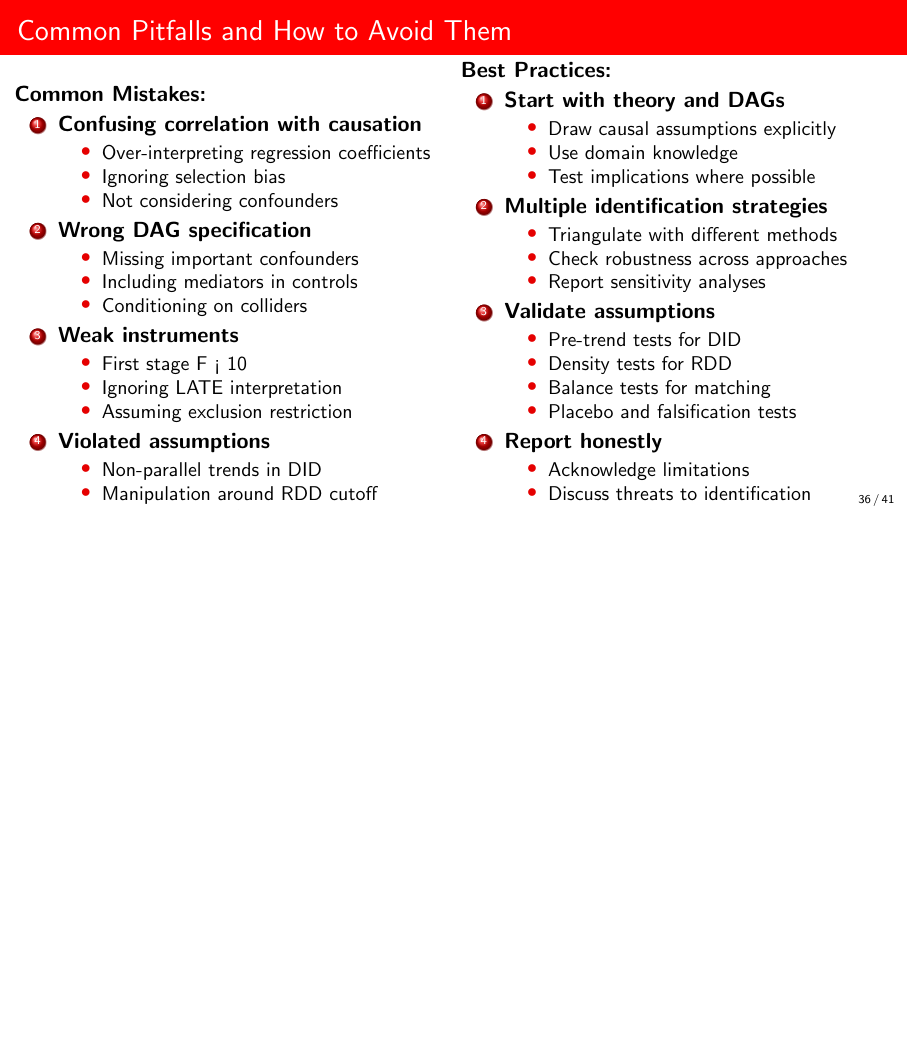
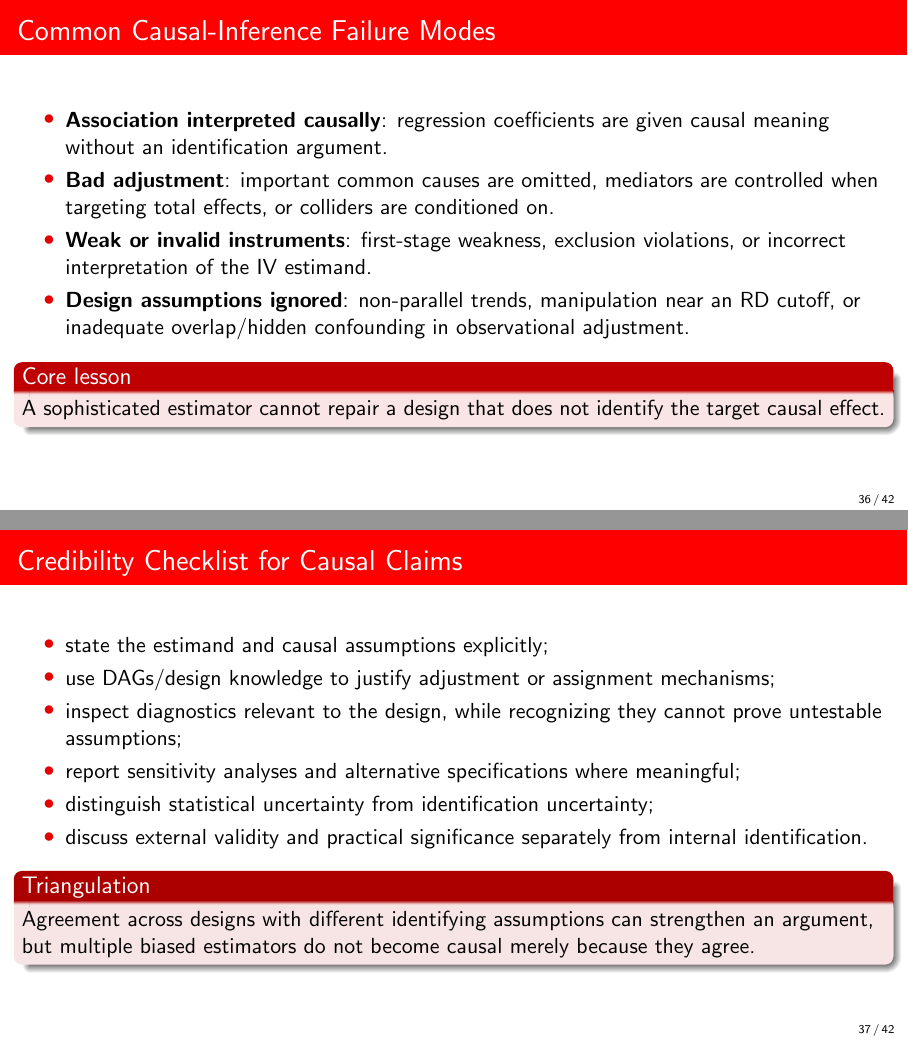
Before and after one commit to DiogoRibeiro7/academic-presentations, LaTeX slides (04-causal-inference/causal-inference-fundamentals/presentation/causal_inference_beamer.tex): page 36 of 41 before the commit and pages 36 and 37 of 42 after it, the two joined at a grey line, the shorter picture padded with empty space. Compiled offline with pdfLaTeX.

Commit message:
accessibility: split causal pitfalls slide

```diff
--- a/04-causal-inference/causal-inference-fundamentals/presentation/causal_inference_beamer.tex
+++ b/04-causal-inference/causal-inference-fundamentals/presentation/causal_inference_beamer.tex
@@ -977,81 +977,32 @@ Difference & -1.9pp & -2.5pp \\
 
 \section{Limitations and Best Practices}
 
-\begin{frame}{Common Pitfalls and How to Avoid Them}
-\begin{columns}
-\begin{column}{0.5\textwidth}
-\textbf{Common Mistakes:}
+\begin{frame}{Common Causal-Inference Failure Modes}
+\begin{itemize}
+  \item \textbf{Association interpreted causally}: regression coefficients are given causal meaning without an identification argument.
+  \item \textbf{Bad adjustment}: important common causes are omitted, mediators are controlled when targeting total effects, or colliders are conditioned on.
+  \item \textbf{Weak or invalid instruments}: first-stage weakness, exclusion violations, or incorrect interpretation of the IV estimand.
+  \item \textbf{Design assumptions ignored}: non-parallel trends, manipulation near an RD cutoff, or inadequate overlap/hidden confounding in observational adjustment.
+\end{itemize}
 
-\begin{enumerate}
-\item \textbf{Confusing correlation with causation}
-   \begin{itemize}
-   \item Over-interpreting regression coefficients
-   \item Ignoring selection bias
-   \item Not considering confounders
-   \end{itemize}
+\begin{alertblock}{Core lesson}
+A sophisticated estimator cannot repair a design that does not identify the target causal effect.
+\end{alertblock}
+\end{frame}
 
-\item \textbf{Wrong DAG specification}
-   \begin{itemize}
-   \item Missing important confounders
-   \item Including mediators in controls
-   \item Conditioning on colliders
-   \end{itemize}
+\begin{frame}{Credibility Checklist for Causal Claims}
+\begin{itemize}
+  \item state the estimand and causal assumptions explicitly;
+  \item use DAGs/design knowledge to justify adjustment or assignment mechanisms;
+  \item inspect diagnostics relevant to the design, while recognizing they cannot prove untestable assumptions;
+  \item report sensitivity analyses and alternative specifications where meaningful;
+  \item distinguish statistical uncertainty from identification uncertainty;
+  \item discuss external validity and practical significance separately from internal identification.
+\end{itemize}
 
-\item \textbf{Weak instruments}
-   \begin{itemize}
-   \item First stage F < 10
-   \item Ignoring LATE interpretation
-   \item Assuming exclusion restriction
-   \end{itemize}
-
-\item \textbf{Violated assumptions}
-   \begin{itemize}
-   \item Non-parallel trends in DID
-   \item Manipulation around RDD cutoff
-   \item Unobserved confounding in matching
-   \end{itemize}
-\end{enumerate}
-\end{column}
-\begin{column}{0.5\textwidth}
-\textbf{Best Practices:}
-
-\begin{enumerate}
-\item \textbf{Start with theory and DAGs}
-   \begin{itemize}
-   \item Draw causal assumptions explicitly
-   \item Use domain knowledge
-   \item Test implications where possible
-   \end{itemize}
-
-\item \textbf{Multiple identification strategies}
-   \begin{itemize}
-   \item Triangulate with different methods
-   \item Check robustness across approaches
-   \item Report sensitivity analyses
-   \end{itemize}
-
-\item \textbf{Validate assumptions}
-   \begin{itemize}
-   \item Pre-trend tests for DID
-   \item Density tests for RDD
-   \item Balance tests for matching
-   \item Placebo and falsification tests
-   \end{itemize}
-
-\item \textbf{Report honestly}
-   \begin{itemize}
-   \item Acknowledge limitations
-   \item Discuss threats to identification
-   \item Provide confidence intervals
-   \item Consider practical significance
-   \end{itemize}
-\end{enumerate}
-\end{column}
-\end{columns}
-
-\begin{alertblock}{The Credibility Revolution}
-Modern causal inference emphasizes \textbf{design-based identification} over model-based approaches. Focus on research design, not just statistical techniques.
-\end{alertblock}
+\begin{block}{Triangulation}
+Agreement across designs with different identifying assumptions can strengthen an argument, but multiple biased estimators do not become causal merely because they agree.
+\end{block}
 \end{frame}
 
 \begin{frame}{When Causal Inference Is and Isn't Possible}
```
